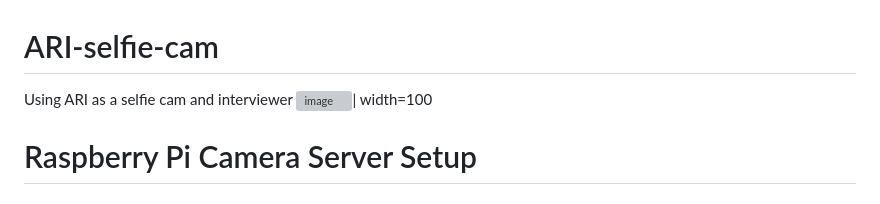
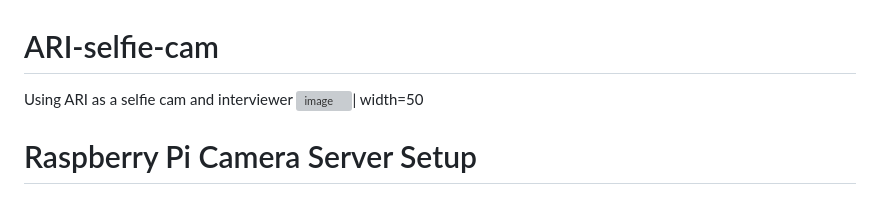
Before and after one commit to XYZwizer/ARI-selfie-cam, a Markdown page: README.md, the part around the change. Rendered like a GitHub page; grey boxes are pictures that could not be loaded.

```diff
--- a/README.md
+++ b/README.md
@@ -1,6 +1,6 @@
 # ARI-selfie-cam
 Using ARI as a selfie cam and interviewer
-![image](https://github.com/user-attachments/assets/9c378336-4cb4-4fd5-9f05-a0682a221205)| width=100
+![image](https://github.com/user-attachments/assets/9c378336-4cb4-4fd5-9f05-a0682a221205)| width=50
 
 # Raspberry Pi Camera Server Setup
 
```
